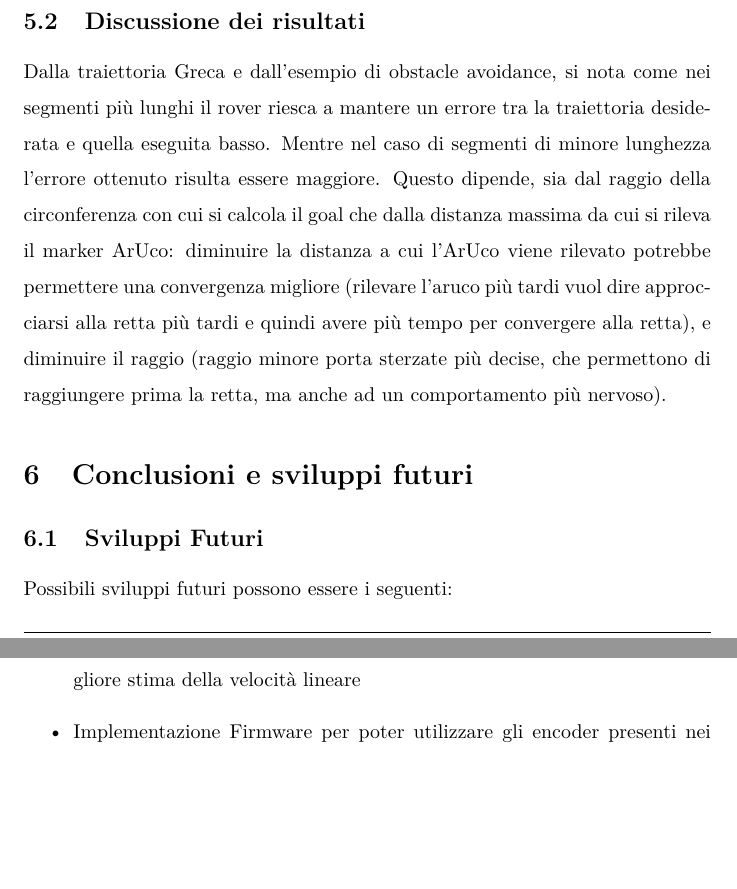
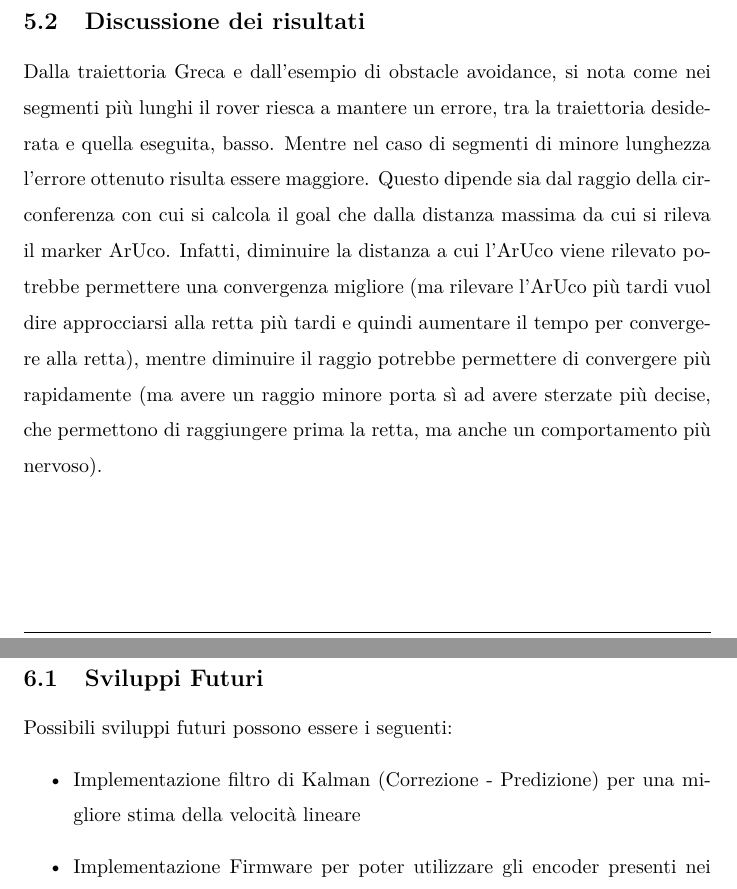
Before and after one commit to MarcoMinarelli/Rover_LabAuto, a LaTeX document (relazione/main.tex, which reads relazione/src/risultati.tex): two parts of pages 21 and 22 of 24, joined at a grey line, cut so that both start at the same text, the shorter picture padded with empty space. Compiled offline with pdfLaTeX.

Commit message:
Upload risultati

```diff
--- a/relazione/src/risultati.tex
+++ b/relazione/src/risultati.tex
@@ -42,4 +42,4 @@ Quindi nonostante le tre prove differenti i risultati ottenuti sono molto simili
 Si noti anche come in base a come l'ostacolo viene approcciato dal rover, quest ultimo lo aggira sia da destra che da sinistra.
 
 \subsection{Discussione dei risultati}
-Dalla traiettoria Greca e dall'esempio di obstacle avoidance, si nota come nei segmenti più lunghi il rover riesca a mantere un errore tra la traiettoria desiderata e quella eseguita basso. Mentre nel caso di segmenti di minore lunghezza l'errore ottenuto risulta essere maggiore. Questo dipende, sia dal raggio della circonferenza con cui si calcola il goal che dalla distanza massima da cui si rileva il marker ArUco: diminuire la distanza a cui l'ArUco viene rilevato potrebbe permettere una convergenza migliore (rilevare l'aruco più tardi vuol dire approcciarsi alla retta più tardi e quindi avere più tempo per convergere alla retta), e diminuire il raggio (raggio minore porta sterzate più decise, che permettono di raggiungere prima la retta, ma anche ad un comportamento più nervoso).
+Dalla traiettoria Greca e dall'esempio di obstacle avoidance, si nota come nei segmenti più lunghi il rover riesca a mantere un errore, tra la traiettoria desiderata e quella eseguita, basso. Mentre nel caso di segmenti di minore lunghezza l'errore ottenuto risulta essere maggiore. Questo dipende sia dal raggio della circonferenza con cui si calcola il goal che dalla distanza massima da cui si rileva il marker ArUco. Infatti, diminuire la distanza a cui l'ArUco viene rilevato potrebbe permettere una convergenza migliore (ma rilevare l'ArUco più tardi vuol dire approcciarsi alla retta più tardi e quindi aumentare il tempo per convergere alla retta), mentre diminuire il raggio potrebbe permettere di convergere più rapidamente (ma avere un raggio minore porta sì ad avere sterzate più decise, che permettono di raggiungere prima la retta, ma anche un comportamento più nervoso).
```
